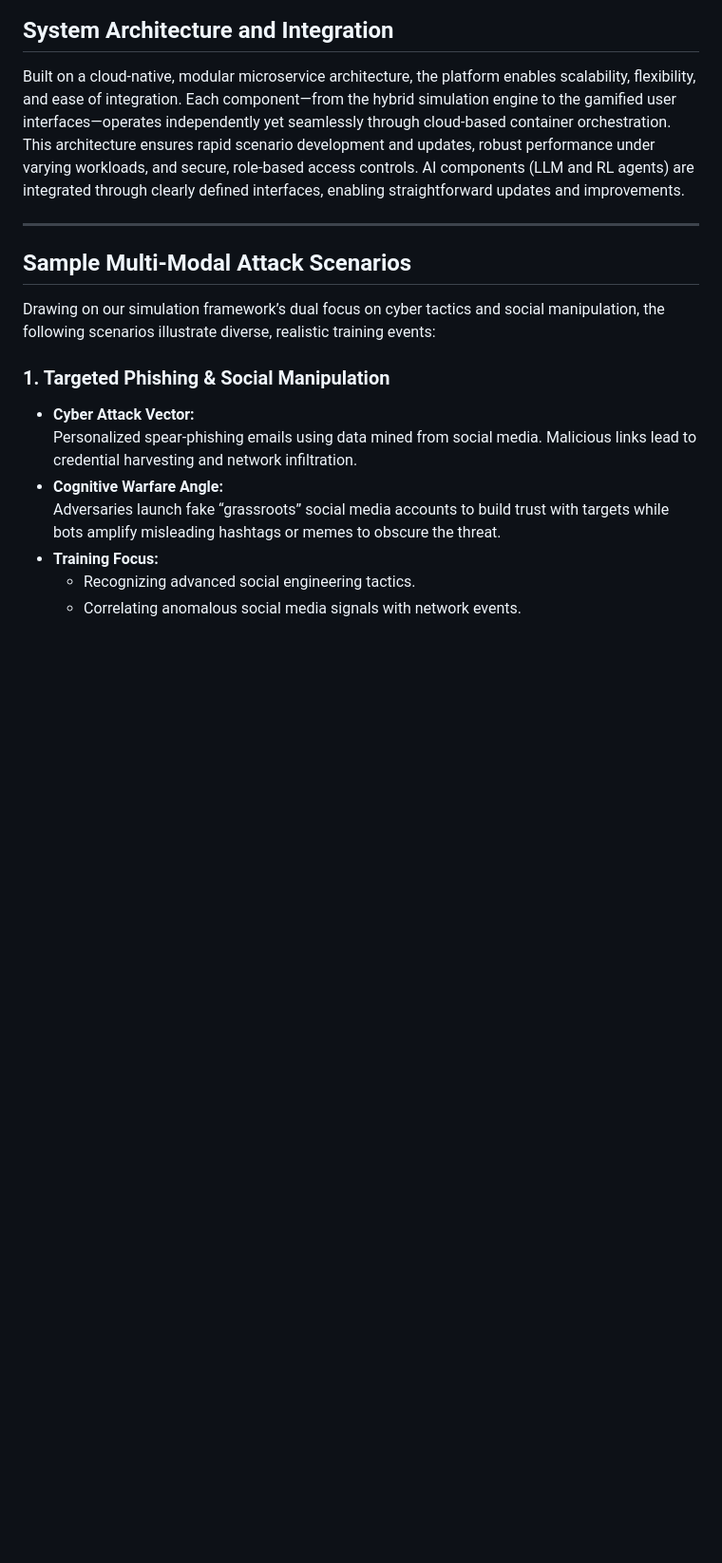
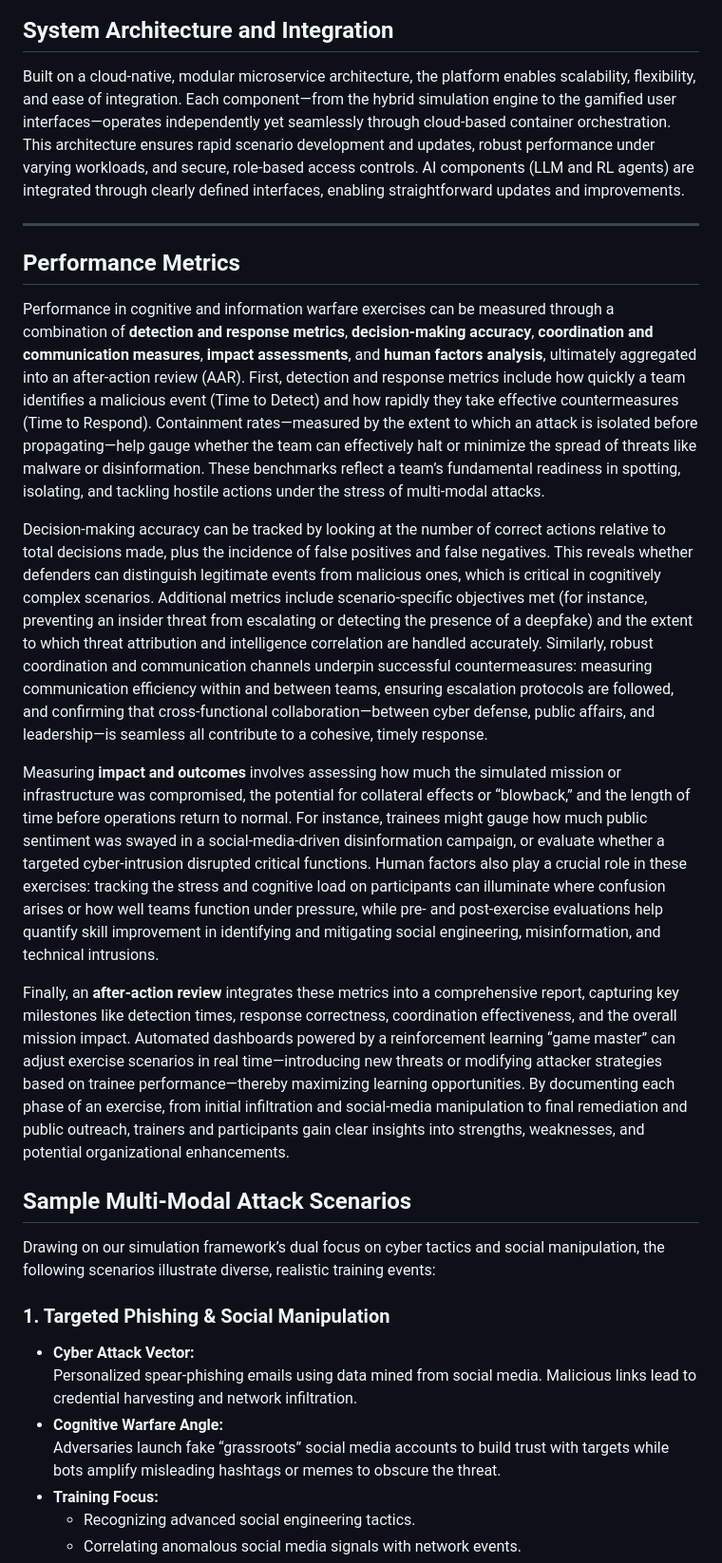
Before and after one commit to jlind0/multiplex.studio.web, a Markdown page: files/cogwar-simulation.md, the part around the change printed below. Shown: that part at 95% size. Rendered like a GitHub page; blank space fills up the shorter version.

```diff
--- a/files/cogwar-simulation.md
+++ b/files/cogwar-simulation.md
@@ -41,6 +41,14 @@ The platform includes interactive, gamified user interfaces tailored specificall
 Built on a cloud-native, modular microservice architecture, the platform enables scalability, flexibility, and ease of integration. Each component—from the hybrid simulation engine to the gamified user interfaces—operates independently yet seamlessly through cloud-based container orchestration. This architecture ensures rapid scenario development and updates, robust performance under varying workloads, and secure, role-based access controls. AI components (LLM and RL agents) are integrated through clearly defined interfaces, enabling straightforward updates and improvements.
 
 ---
+## Performance Metrics
+Performance in cognitive and information warfare exercises can be measured through a combination of **detection and response metrics**, **decision-making accuracy**, **coordination and communication measures**, **impact assessments**, and **human factors analysis**, ultimately aggregated into an after-action review (AAR). First, detection and response metrics include how quickly a team identifies a malicious event (Time to Detect) and how rapidly they take effective countermeasures (Time to Respond). Containment rates—measured by the extent to which an attack is isolated before propagating—help gauge whether the team can effectively halt or minimize the spread of threats like malware or disinformation. These benchmarks reflect a team’s fundamental readiness in spotting, isolating, and tackling hostile actions under the stress of multi-modal attacks.
+
+Decision-making accuracy can be tracked by looking at the number of correct actions relative to total decisions made, plus the incidence of false positives and false negatives. This reveals whether defenders can distinguish legitimate events from malicious ones, which is critical in cognitively complex scenarios. Additional metrics include scenario-specific objectives met (for instance, preventing an insider threat from escalating or detecting the presence of a deepfake) and the extent to which threat attribution and intelligence correlation are handled accurately. Similarly, robust coordination and communication channels underpin successful countermeasures: measuring communication efficiency within and between teams, ensuring escalation protocols are followed, and confirming that cross-functional collaboration—between cyber defense, public affairs, and leadership—is seamless all contribute to a cohesive, timely response.
+
+Measuring **impact and outcomes** involves assessing how much the simulated mission or infrastructure was compromised, the potential for collateral effects or “blowback,” and the length of time before operations return to normal. For instance, trainees might gauge how much public sentiment was swayed in a social-media-driven disinformation campaign, or evaluate whether a targeted cyber-intrusion disrupted critical functions. Human factors also play a crucial role in these exercises: tracking the stress and cognitive load on participants can illuminate where confusion arises or how well teams function under pressure, while pre- and post-exercise evaluations help quantify skill improvement in identifying and mitigating social engineering, misinformation, and technical intrusions.
+
+Finally, an **after-action review** integrates these metrics into a comprehensive report, capturing key milestones like detection times, response correctness, coordination effectiveness, and the overall mission impact. Automated dashboards powered by a reinforcement learning “game master” can adjust exercise scenarios in real time—introducing new threats or modifying attacker strategies based on trainee performance—thereby maximizing learning opportunities. By documenting each phase of an exercise, from initial infiltration and social-media manipulation to final remediation and public outreach, trainers and participants gain clear insights into strengths, weaknesses, and potential organizational enhancements.
 
 ## Sample Multi-Modal Attack Scenarios
 Drawing on our simulation framework’s dual focus on cyber tactics and social manipulation, the following scenarios illustrate diverse, realistic training events:
```
Also changed, not shown: other parts of files/cogwar-simulation.md (+1 -1 lines).
